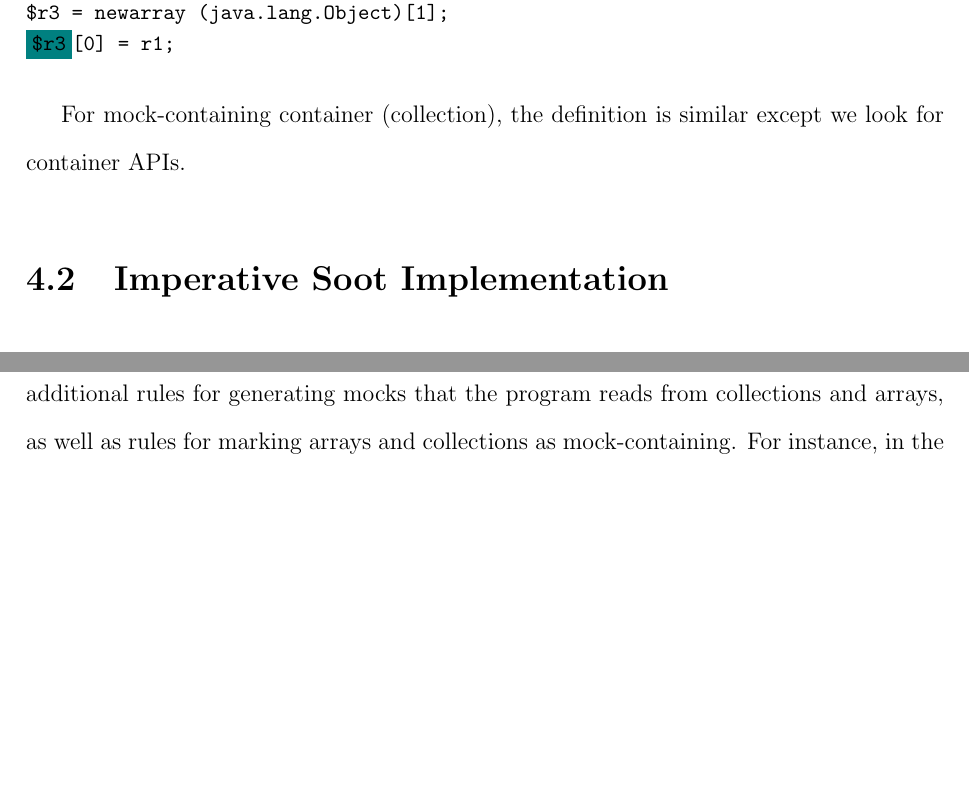
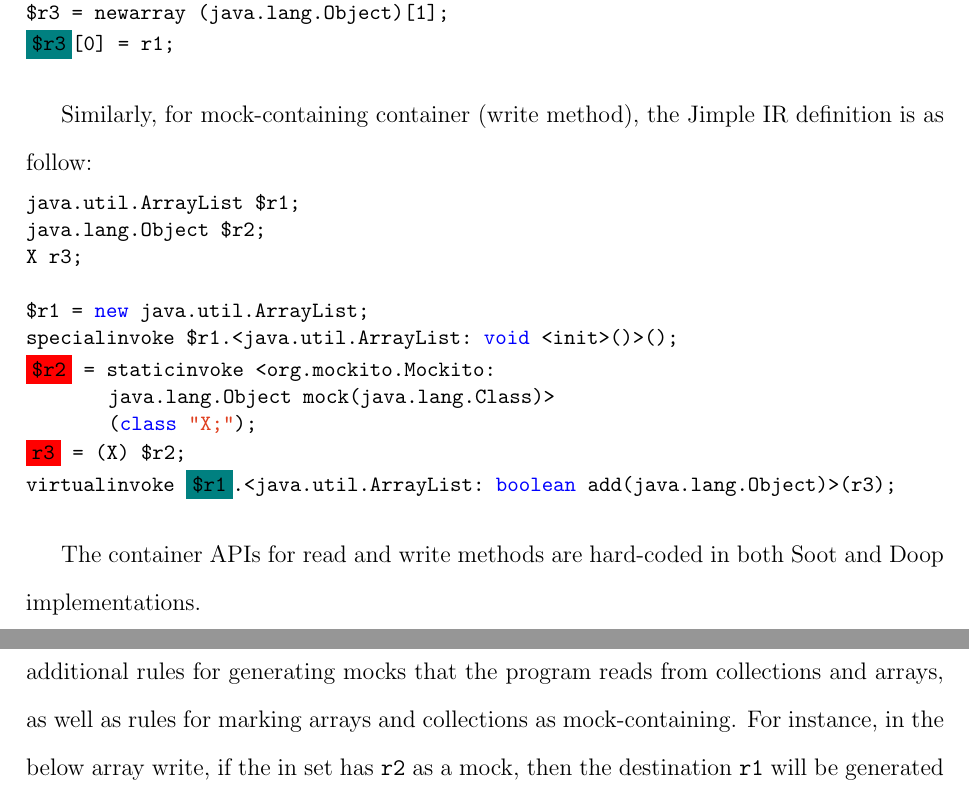
Before and after one commit to dliang2000/MasterThesis_MockDetector, a LaTeX thesis (uw-ethesis.tex, which reads technique.tex): two parts of pages 31 and 33 of 82 before the commit and two parts of pages 31 and 34 of 83 after it, joined at a grey line, cut so that both start at the same text, the shorter picture padded with empty space. Compiled offline with pdfLaTeX.

Commit message:
more in high level definitions

```diff
--- a/technique.tex
+++ b/technique.tex
@@ -96,7 +96,23 @@ $r3 = newarray (java.lang.Object)[1];
 |\colorbox{teal}{\$r3}|[0] = r1;
 \end{lstlisting}
 
-For mock-containing container (collection), the definition is similar except we look for container APIs.
+Similarly, for mock-containing container (write method), the Jimple IR definition is as follow:
+
+\begin{lstlisting}[basicstyle=\linespread{1.0}\ttfamily\small,numbers=none,escapechar={|}]
+java.util.ArrayList $r1;
+java.lang.Object $r2;
+X r3;
+
+$r1 = new java.util.ArrayList;
+specialinvoke $r1.<java.util.ArrayList: void <init>()>();
+|\colorbox{red}{\$r2}| = staticinvoke <org.mockito.Mockito:
+		java.lang.Object mock(java.lang.Class)>
+		(class "X;");
+|\colorbox{red}{r3}| = (X) $r2;
+virtualinvoke |\colorbox{teal}{\$r1}|.<java.util.ArrayList: boolean add(java.lang.Object)>(r3);
+\end{lstlisting}
+
+The container APIs for read and write methods are hard-coded in both Soot and Doop implementations.
 
 \section{Imperative Soot Implementation}
 \label{sec:soot}
```
